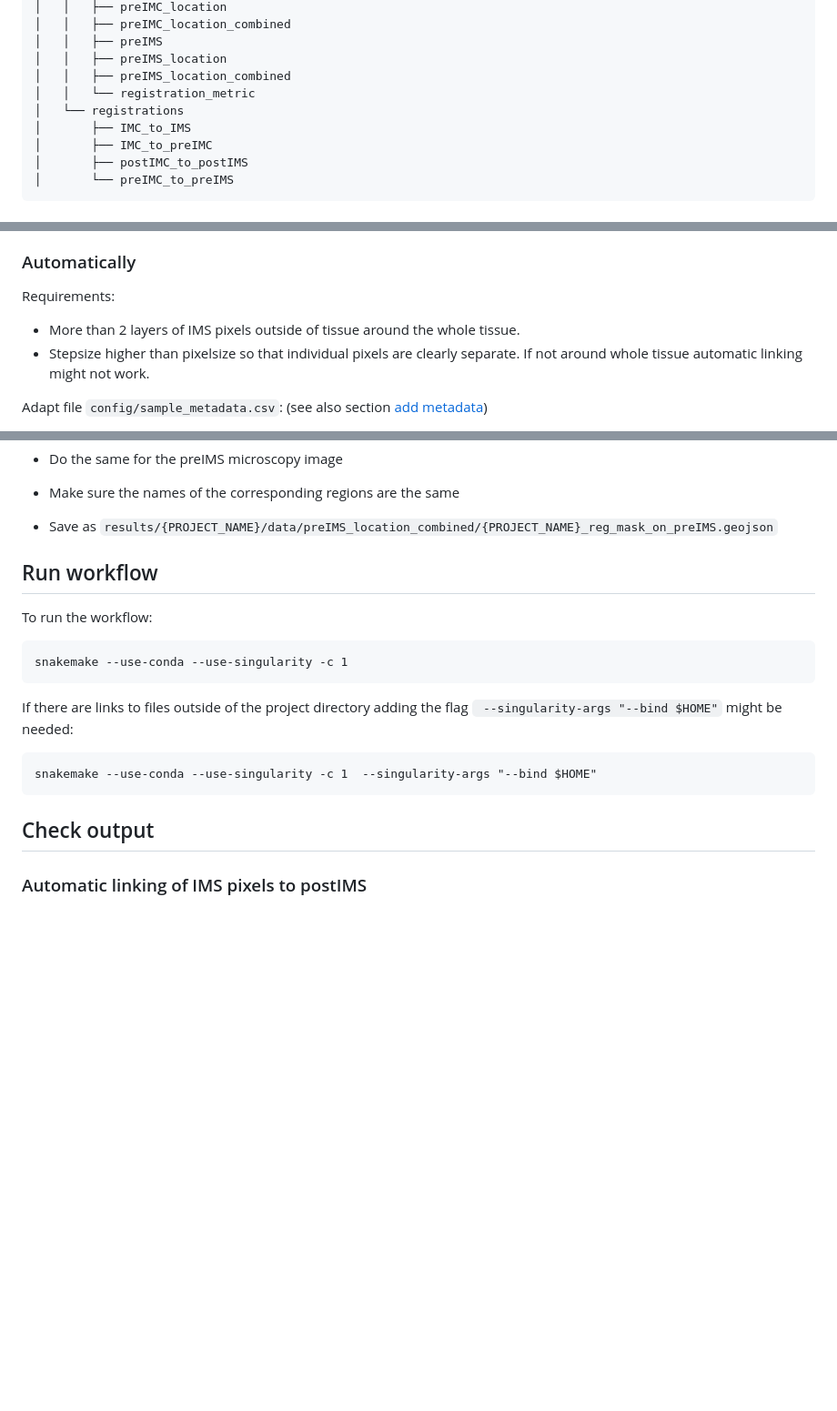
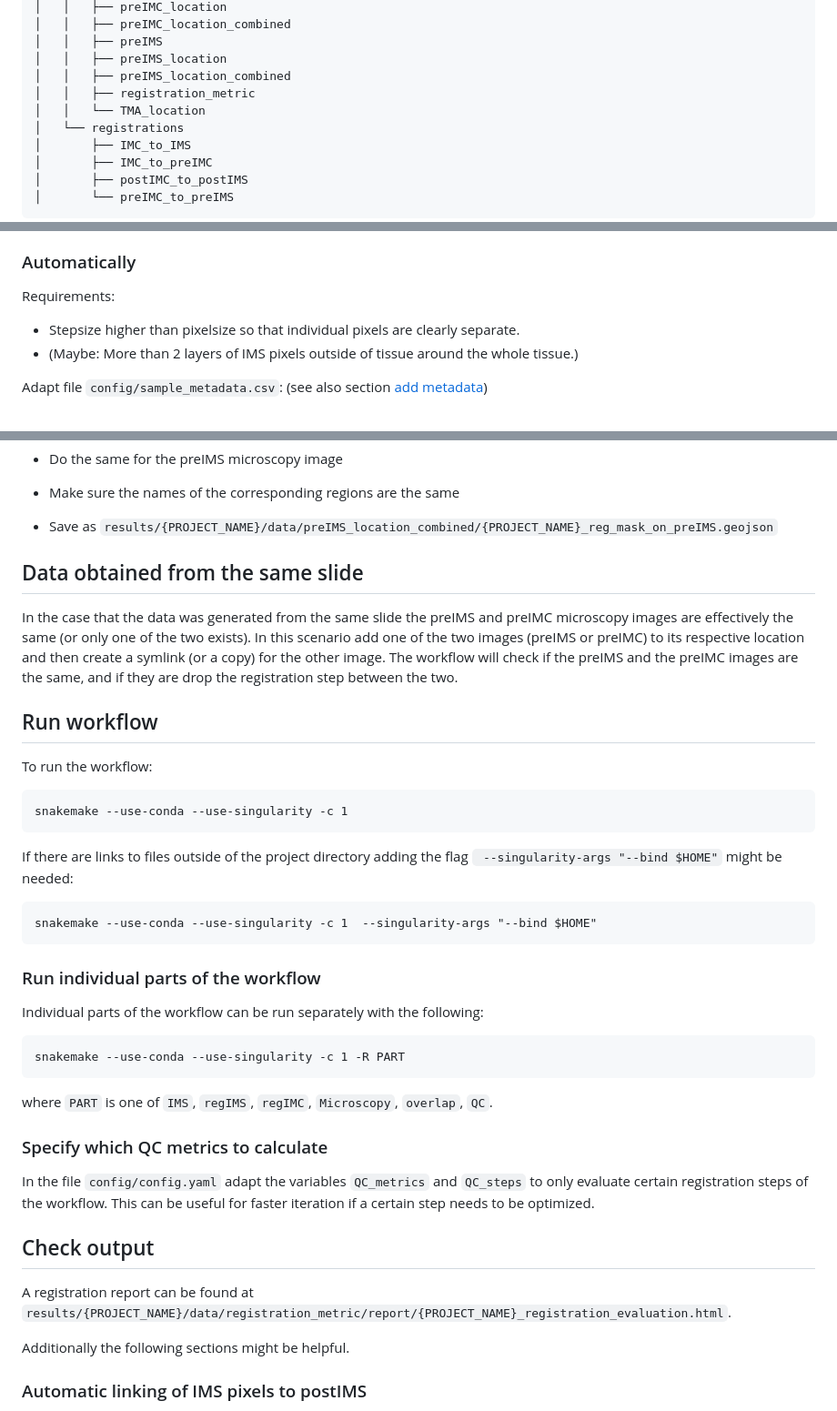
Before and after one commit to retogerber/MIMIC, a Markdown page: config/README.md, 3 parts joined by grey strips. Shown at 91% size. GitHub-like rendering; blank space fills up the shorter version.

````diff
--- a/config/README.md
+++ b/config/README.md
@@ -32,7 +32,8 @@ results/
 │   │   ├── preIMS
 │   │   ├── preIMS_location
 │   │   ├── preIMS_location_combined
-│   │   └── registration_metric
+│   │   ├── registration_metric
+│   │   └── TMA_location
 │   └── registrations
 │       ├── IMC_to_IMS
 │       ├── IMC_to_preIMC
@@ -81,10 +82,8 @@ Two options are possible, automatically or manually:
 ### Automatically
 
 Requirements:
-- More than 2 layers of IMS pixels outside of tissue around the whole tissue.
 - Stepsize higher than pixelsize so that individual pixels are clearly separate.
-If not around whole tissue automatic linking might not work.
-
+- (Maybe: More than 2 layers of IMS pixels outside of tissue around the whole tissue.)
 
 Adapt file `config/sample_metadata.csv`: (see also section [add metadata](#add-metadata))
 - `coords_filename`: empty ()
@@ -160,6 +161,9 @@ In QuPath:
 - Make sure the names of the corresponding regions are the same
 - Save as `results/{PROJECT_NAME}/data/preIMS_location_combined/{PROJECT_NAME}_reg_mask_on_preIMS.geojson`
 
+## Data obtained from the same slide
+
+In the case that the data was generated from the same slide the preIMS and preIMC microscopy images are effectively the same (or only one of the two exists). In this scenario add one of the two images (preIMS or preIMC) to its respective location and then create a symlink (or a copy) for the other image. The workflow will check if the preIMS and the preIMC images are the same, and if they are drop the registration step between the two.
 
 ## Run workflow
 
@@ -173,8 +177,27 @@ If there are links to files outside of the project directory adding the flag ` -
 snakemake --use-conda --use-singularity -c 1  --singularity-args "--bind $HOME"
 ```
 
+### Run individual parts of the workflow
+
+Individual parts of the workflow can be run separately with the following:
+
+```
+snakemake --use-conda --use-singularity -c 1 -R PART
+```
+
+where `PART` is one of `IMS`, `regIMS`, `regIMC`, `Microscopy`, `overlap`, `QC`.
+
+### Specify which QC metrics to calculate
+
+In the file `config/config.yaml` adapt the variables `QC_metrics` and `QC_steps` to only evaluate certain registration steps of the workflow. This can be useful for faster iteration if a certain step needs to be optimized.
+
+
 
 ## Check output
+
+A registration report can be found at `results/{PROJECT_NAME}/data/registration_metric/report/{PROJECT_NAME}_registration_evaluation.html`.
+
+Additionally the following sections might be helpful.
 
 ### Automatic linking of IMS pixels to postIMS
 
````
Also changed, not shown: other parts of config/README.md (+2 -0 lines).
